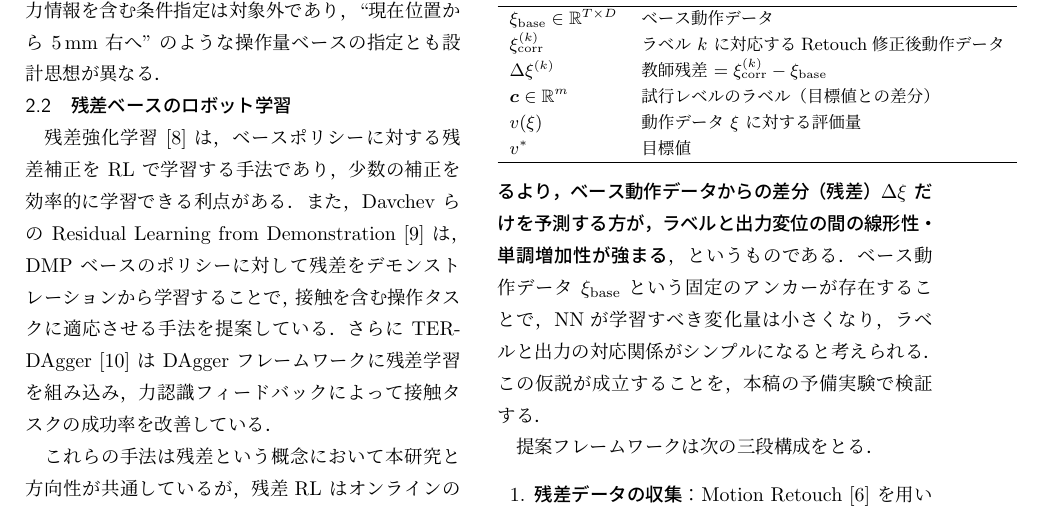
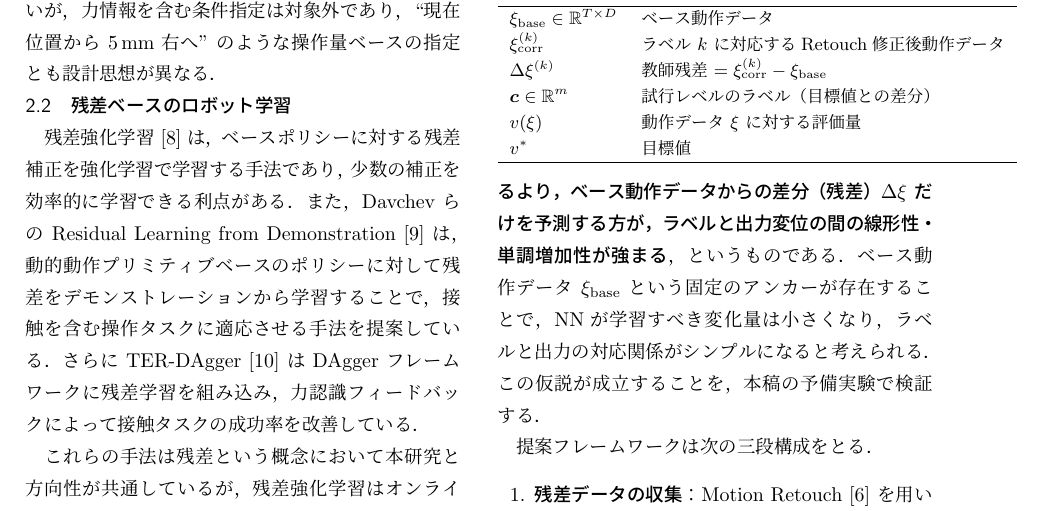
Before and after one commit to Neko2234/IMIS-seminar-resume, a LaTeX document (main.tex, which reads sections/RelatedWorks.tex): part of page 3 of 7, cut so that both start at the same text. The pictures show the PDF file main.pdf that the author committed with the source.

Commit message:
関連研究の修正

```diff
--- a/sections/RelatedWorks.tex
+++ b/sections/RelatedWorks.tex
@@ -7,15 +7,15 @@ BCILに条件変数を導入する試みとして，Bi-LAT \cite{Kobayashi2025bi
 Bi-LATは自然言語を条件として力プロファイルを変調した動作を生成でき，``softly'' や ``strongly'' のような指示で把持力を調整できる点で大きな進展である．
 しかし言語によるラベルは定性的なカテゴリに留まり，``$3.5\,\text{Nm}$ で締め付ける'' のような定量的な数値指定ができない．また離散カテゴリ間の補間は困難で，新しい力レベルには再学習が必要になる．
 
-ゴール条件付き模倣学習 \cite{Ding2019} は，目標状態（ゴール画像やゴール位置ベクトル）を条件として与え，そこへ到達する軌道を生成するアプローチである．
+ゴール条件付き模倣学習 \cite{Ding2019} は，ゴール画像やゴール位置ベクトルといった目標状態を条件として与え，そこへ到達する軌道を生成するアプローチである．
 ゴールを数値で指定できる点は本研究と方向性が近いが，力情報を含む条件指定は対象外であり，``現在位置から $5\,\text{mm}$ 右へ'' のような操作量ベースの指定とも設計思想が異なる．
 
 \subsection{残差ベースのロボット学習}
 
-残差強化学習 \cite{Johannink2019} は，ベースポリシーに対する残差補正を RL で学習する手法であり，少数の補正を効率的に学習できる利点がある．
-また，Davchev らの Residual Learning from Demonstration \cite{Davchev2022} は，DMP ベースのポリシーに対して残差をデモンストレーションから学習することで，接触を含む操作タスクに適応させる手法を提案している．
+残差強化学習 \cite{Johannink2019} は，ベースポリシーに対する残差補正を強化学習で学習する手法であり，少数の補正を効率的に学習できる利点がある．
+また，Davchev らの Residual Learning from Demonstration \cite{Davchev2022} は，動的動作プリミティブベースのポリシーに対して残差をデモンストレーションから学習することで，接触を含む操作タスクに適応させる手法を提案している．
 さらに TER-DAgger \cite{Huang2026} は DAgger フレームワークに残差学習を組み込み，力認識フィードバックによって接触タスクの成功率を改善している．
 
 これらの手法は残差という概念において本研究と方向性が共通しているが，
-残差RL はオンラインの RL 探索を，TER-DAgger はロールアウト中の人間介入を必要とするため，安全性の確保や事前に定めた数値目標への直接収束という点で課題がある．
+残差強化学習はオンラインの強化学習探索を，TER-DAgger はロールアウト中の人間介入を必要とするため，安全性の確保や事前に定めた数値目標への直接収束という点で課題がある．
 本研究はオフラインの収録データのみを用い，かつ定量的なラベルと出力の間の単調増加性を活用して ILC による数値収束を目指す点で，既存の残差学習系手法と異なる．
```
Also changed, not shown: main.pdf.
